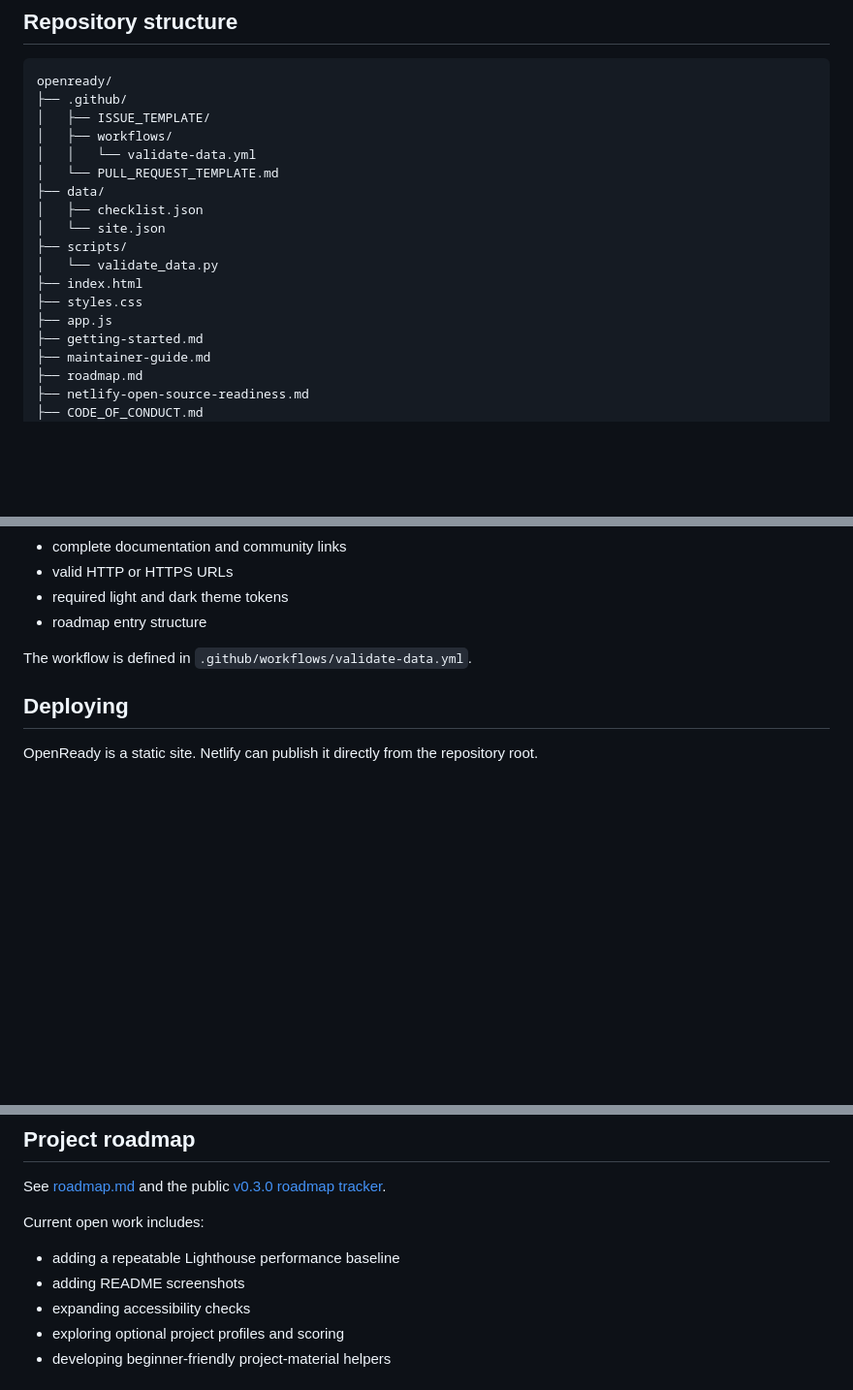
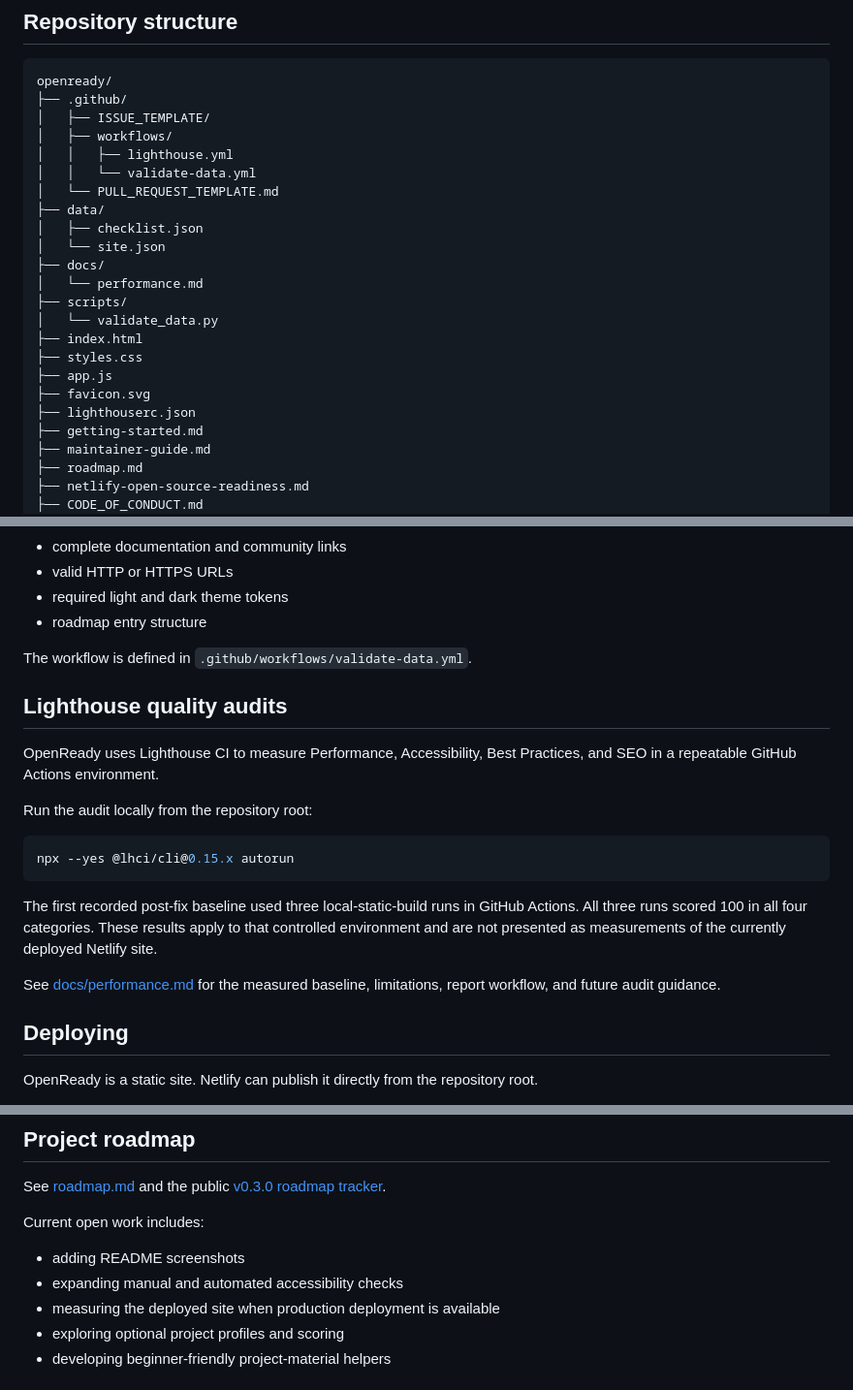
Before and after one commit to Jpelotea/openready, a Markdown page: README.md, 3 parts joined by grey strips. Shown at 97% size. Rendered like a GitHub page; blank space fills up the shorter version.

Commit message:
Document Lighthouse baseline and quality workflow

````diff
--- a/README.md
+++ b/README.md
@@ -75,16 +78,21 @@ openready/
 ├── .github/
 │   ├── ISSUE_TEMPLATE/
 │   ├── workflows/
+│   │   ├── lighthouse.yml
 │   │   └── validate-data.yml
 │   └── PULL_REQUEST_TEMPLATE.md
 ├── data/
 │   ├── checklist.json
 │   └── site.json
+├── docs/
+│   └── performance.md
 ├── scripts/
 │   └── validate_data.py
 ├── index.html
 ├── styles.css
 ├── app.js
+├── favicon.svg
+├── lighthouserc.json
 ├── getting-started.md
 ├── maintainer-guide.md
 ├── roadmap.md
@@ -144,6 +152,20 @@ The validator checks:
 
 The workflow is defined in `.github/workflows/validate-data.yml`.
 
+## Lighthouse quality audits
+
+OpenReady uses Lighthouse CI to measure Performance, Accessibility, Best Practices, and SEO in a repeatable GitHub Actions environment.
+
+Run the audit locally from the repository root:
+
+```bash
+npx --yes @lhci/cli@0.15.x autorun
+```
+
+The first recorded post-fix baseline used three local-static-build runs in GitHub Actions. All three runs scored 100 in all four categories. These results apply to that controlled environment and are not presented as measurements of the currently deployed Netlify site.
+
+See [docs/performance.md](docs/performance.md) for the measured baseline, limitations, report workflow, and future audit guidance.
+
 ## Deploying
 
 OpenReady is a static site. Netlify can publish it directly from the repository root.
@@ -163,9 +185,9 @@ See [roadmap.md](roadmap.md) and the public [v0.3.0 roadmap tracker](https://git
 
 Current open work includes:
 
-- adding a repeatable Lighthouse performance baseline
 - adding README screenshots
-- expanding accessibility checks
+- expanding manual and automated accessibility checks
+- measuring the deployed site when production deployment is available
 - exploring optional project profiles and scoring
 - developing beginner-friendly project-material helpers
 
````
Also changed, not shown: other parts of README.md (+5 -2 lines).
